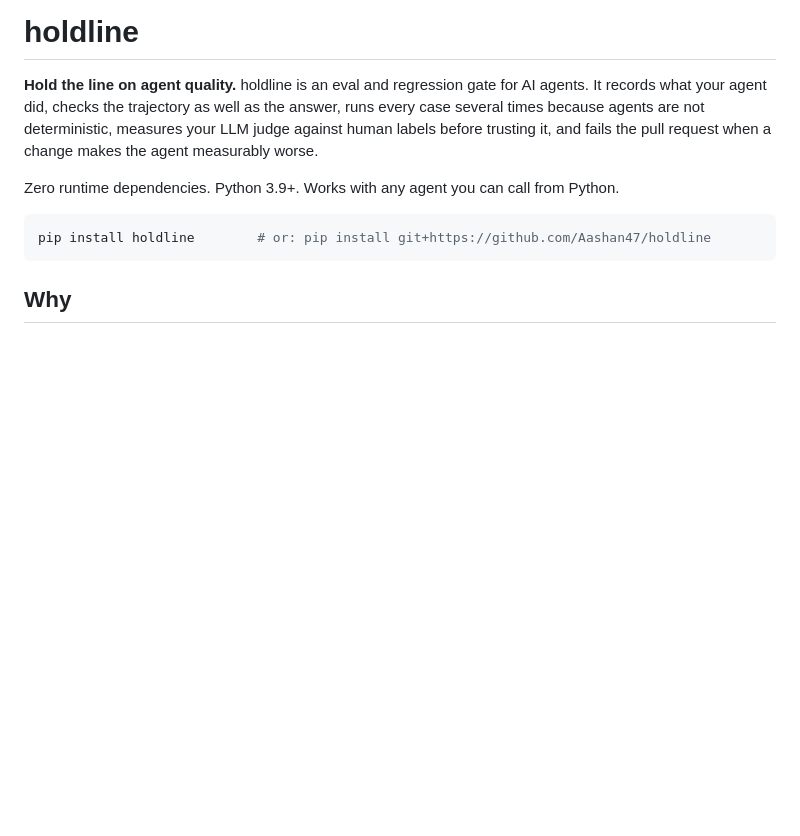
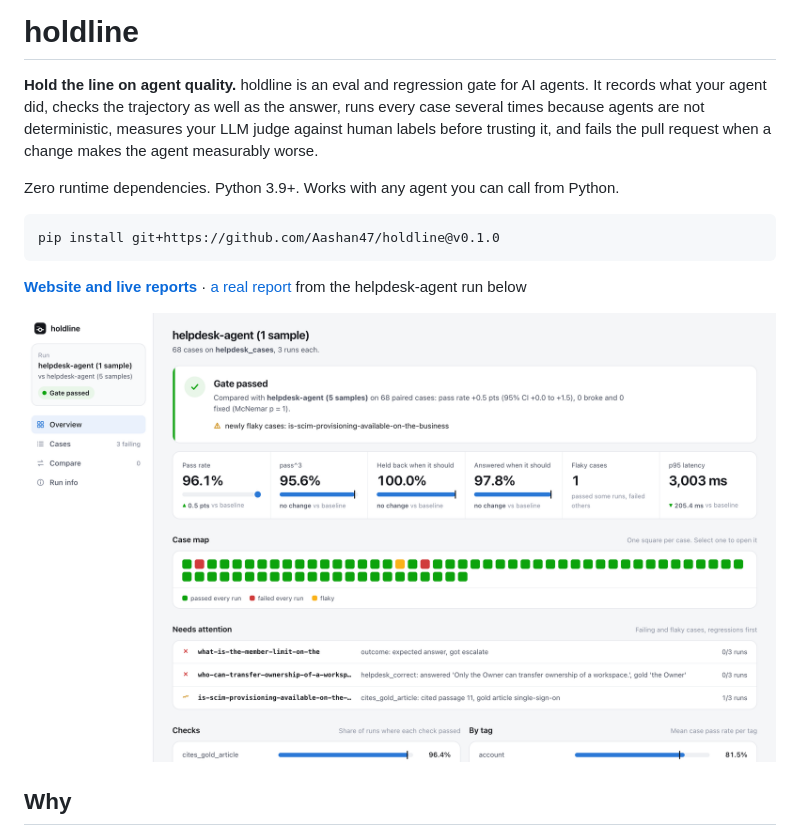
Before and after one commit to Aashan47/holdline, a Markdown page: README.md, the part around the change. Rendered like a GitHub page; pictures changed too: site/img/report-overview.png (added); blank space fills up the shorter version.

````diff
--- a/README.md
+++ b/README.md
@@ -8,8 +8,12 @@ trusting it, and fails the pull request when a change makes the agent measurably
 Zero runtime dependencies. Python 3.9+. Works with any agent you can call from Python.
 
 ```bash
-pip install holdline        # or: pip install git+https://github.com/Aashan47/holdline
+pip install git+https://github.com/Aashan47/holdline@v0.1.0
 ```
+
+**[Website and live reports](https://aashan47.github.io/holdline/)** · [a real report](https://aashan47.github.io/holdline/demo/helpdesk-gate.html) from the helpdesk-agent run below
+
+[![A holdline report: gate passed, pass rate with its interval, pass^3, a case map and the cases that need attention](site/img/report-overview.png)](https://aashan47.github.io/holdline/demo/helpdesk-gate.html)
 
 ## Why
 
````
Also changed, not shown: site/img/calibration.png (added), site/img/report-case.png (added), 7 other files.
